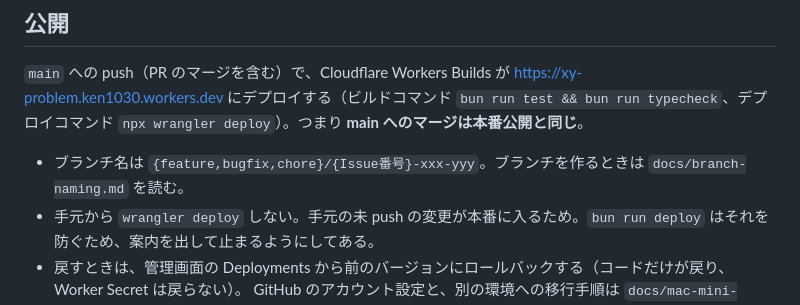
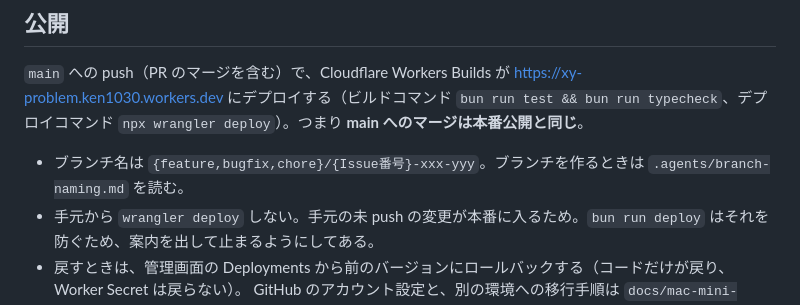
Before and after one commit to dewaken/xy-problem, a Markdown page: AGENTS.md, the part around the change. GitHub-like rendering.

Commit message:
chore: keep agent-facing rules in .agents/, not docs/
docs/ is for human-facing documents only.

Co-Authored-By: Claude Opus 5.5 (1M context) <noreply@anthropic.com>

```diff
--- a/AGENTS.md
+++ b/AGENTS.md
@@ -65,7 +65,7 @@ Jev は文章を生成しない。事前に定義した質問と選択肢に対
 
 `main` への push（PR のマージを含む）で、Cloudflare Workers Builds が https://xy-problem.ken1030.workers.dev にデプロイする（ビルドコマンド `bun run test && bun run typecheck`、デプロイコマンド `npx wrangler deploy`）。つまり **main へのマージは本番公開と同じ**。
 
-- ブランチ名は `{feature,bugfix,chore}/{Issue番号}-xxx-yyy`。ブランチを作るときは `docs/branch-naming.md` を読む。
+- ブランチ名は `{feature,bugfix,chore}/{Issue番号}-xxx-yyy`。ブランチを作るときは `.agents/branch-naming.md` を読む。
 - 手元から `wrangler deploy` しない。手元の未 push の変更が本番に入るため。`bun run deploy` はそれを防ぐため、案内を出して止まるようにしてある。
 - 戻すときは、管理画面の Deployments から前のバージョンにロールバックする（コードだけが戻り、Worker Secret は戻らない）。
 GitHub のアカウント設定と、別の環境への移行手順は `docs/mac-mini-migration.md` を参照。
```
Also changed, not shown: .agents/branch-naming.md (renamed from docs/branch-naming.md).
